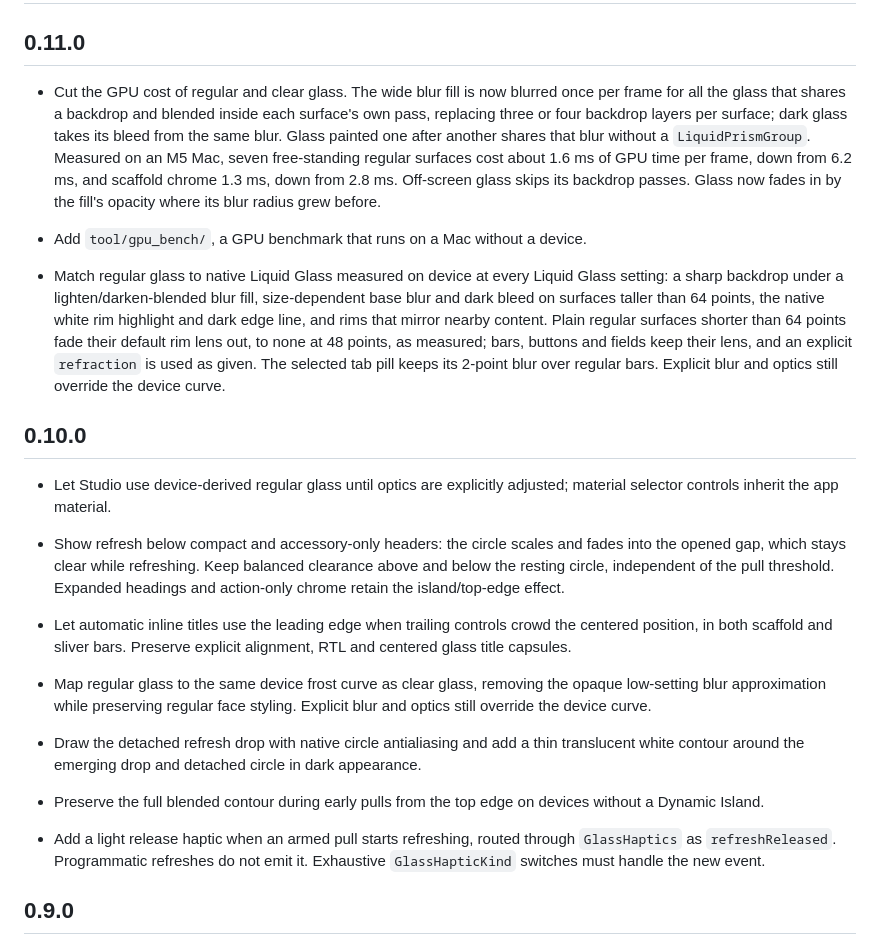
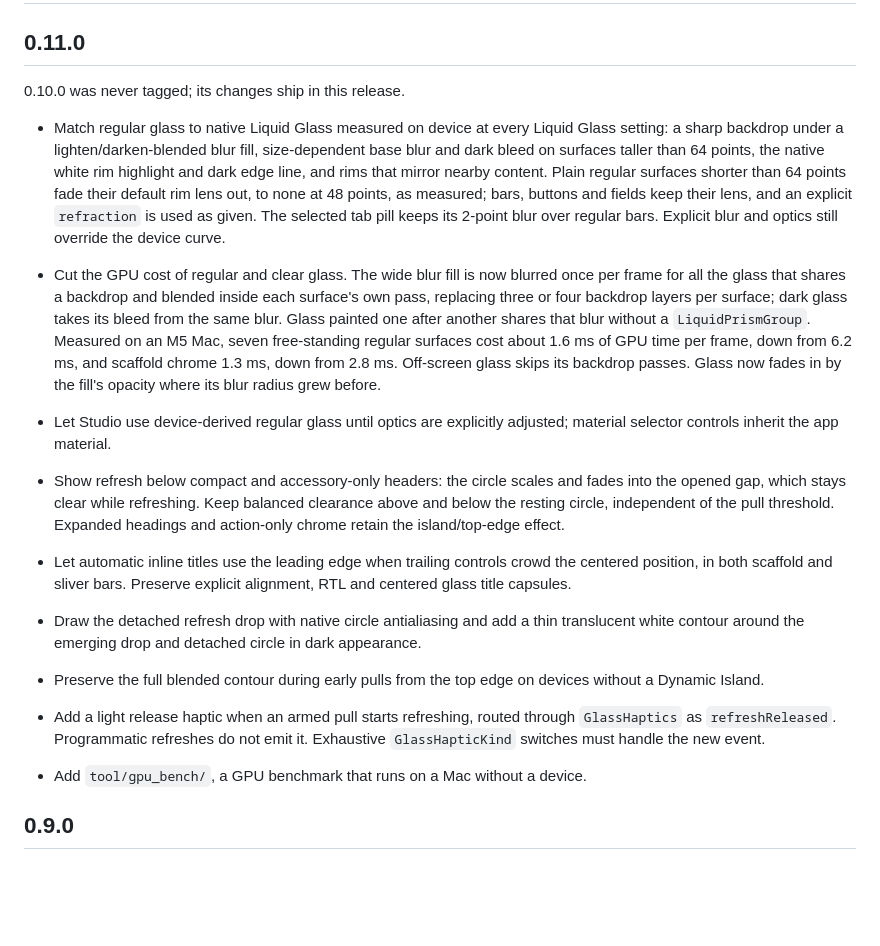
Before and after one commit to rehmatsg/liquid_prism, a Markdown page: CHANGELOG.md, the part around the change. Drawn GitHub-style; blank space fills up the shorter version.

Commit message:
Fold the untagged 0.10.0 notes into 0.11.0
0.10.0 merged without a tag, so its changes first ship in 0.11.0. Its
notes move into the 0.11.0 section so the release lists them, the frost
curve entry superseded by the device match is dropped, and the README
installs v0.11.0.

Co-Authored-By: Claude Opus 5.5 <noreply@anthropic.com>

```diff
--- a/CHANGELOG.md
+++ b/CHANGELOG.md
@@ -4,24 +4,23 @@
 
 ## 0.11.0
 
-- Cut the GPU cost of regular and clear glass. The wide blur fill is now blurred once per frame for all the glass that shares a backdrop and blended inside each surface's own pass, replacing three or four backdrop layers per surface; dark glass takes its bleed from the same blur. Glass painted one after another shares that blur without a `LiquidPrismGroup`. Measured on an M5 Mac, seven free-standing regular surfaces cost about 1.6 ms of GPU time per frame, down from 6.2 ms, and scaffold chrome 1.3 ms, down from 2.8 ms. Off-screen glass skips its backdrop passes. Glass now fades in by the fill's opacity where its blur radius grew before.
-
-- Add `tool/gpu_bench/`, a GPU benchmark that runs on a Mac without a device.
+0.10.0 was never tagged; its changes ship in this release.
 
 - Match regular glass to native Liquid Glass measured on device at every Liquid Glass setting: a sharp backdrop under a lighten/darken-blended blur fill, size-dependent base blur and dark bleed on surfaces taller than 64 points, the native white rim highlight and dark edge line, and rims that mirror nearby content. Plain regular surfaces shorter than 64 points fade their default rim lens out, to none at 48 points, as measured; bars, buttons and fields keep their lens, and an explicit `refraction` is used as given. The selected tab pill keeps its 2-point blur over regular bars. Explicit blur and optics still override the device curve.
 
-## 0.10.0
+- Cut the GPU cost of regular and clear glass. The wide blur fill is now blurred once per frame for all the glass that shares a backdrop and blended inside each surface's own pass, replacing three or four backdrop layers per surface; dark glass takes its bleed from the same blur. Glass painted one after another shares that blur without a `LiquidPrismGroup`. Measured on an M5 Mac, seven free-standing regular surfaces cost about 1.6 ms of GPU time per frame, down from 6.2 ms, and scaffold chrome 1.3 ms, down from 2.8 ms. Off-screen glass skips its backdrop passes. Glass now fades in by the fill's opacity where its blur radius grew before.
 
 - Let Studio use device-derived regular glass until optics are explicitly adjusted; material selector controls inherit the app material.
 
 - Show refresh below compact and accessory-only headers: the circle scales and fades into the opened gap, which stays clear while refreshing. Keep balanced clearance above and below the resting circle, independent of the pull threshold. Expanded headings and action-only chrome retain the island/top-edge effect.
 
 - Let automatic inline titles use the leading edge when trailing controls crowd the centered position, in both scaffold and sliver bars. Preserve explicit alignment, RTL and centered glass title capsules.
-- Map regular glass to the same device frost curve as clear glass, removing the opaque low-setting blur approximation while preserving regular face styling. Explicit blur and optics still override the device curve.
 
 - Draw the detached refresh drop with native circle antialiasing and add a thin translucent white contour around the emerging drop and detached circle in dark appearance.
 - Preserve the full blended contour during early pulls from the top edge on devices without a Dynamic Island.
 - Add a light release haptic when an armed pull starts refreshing, routed through `GlassHaptics` as `refreshReleased`. Programmatic refreshes do not emit it. Exhaustive `GlassHapticKind` switches must handle the new event.
+
+- Add `tool/gpu_bench/`, a GPU benchmark that runs on a Mac without a device.
 
 ## 0.9.0
 
```
Also changed, not shown: README.md (+1 -1 lines).
